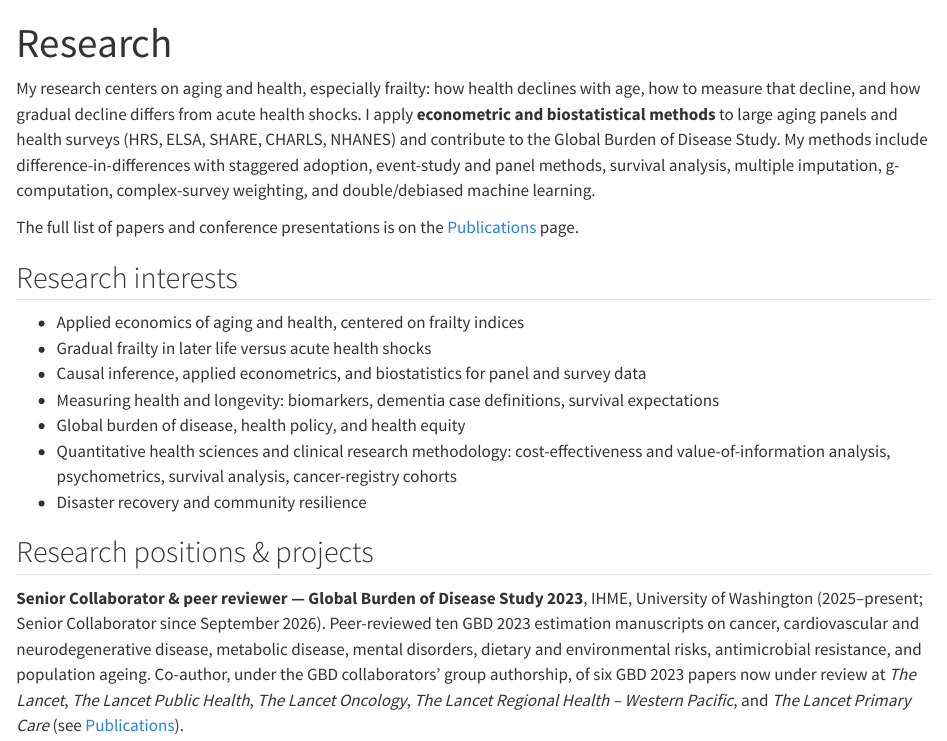
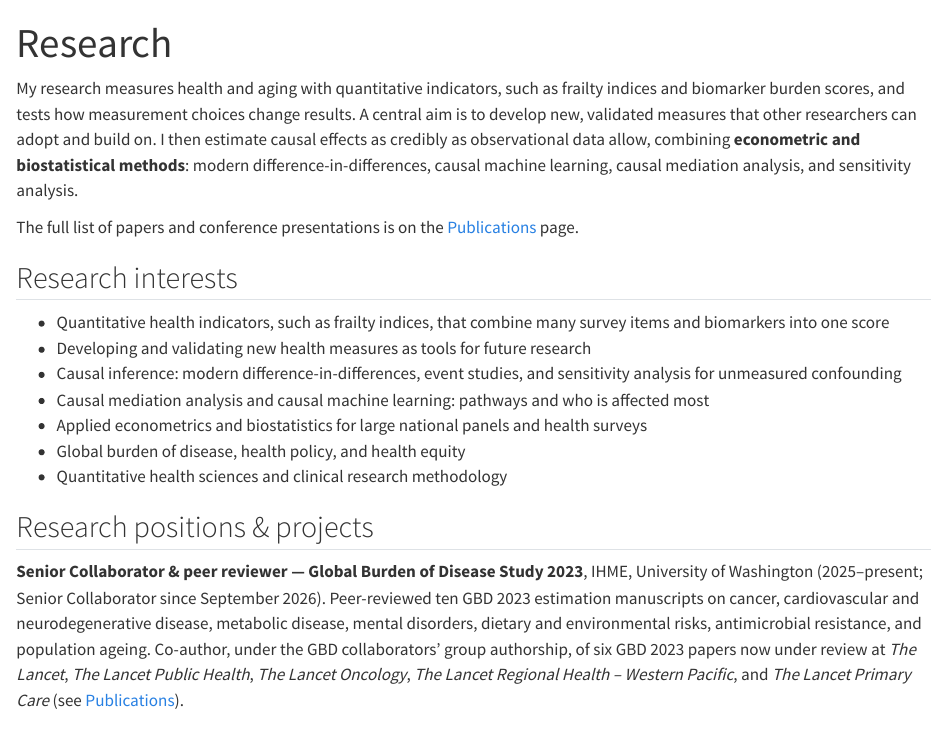
Before and after one commit to QuanZhangkyle/QuanZhangkyle.github.io, a Quarto document (research.qmd): the page in a window 1100 px wide, from its top. Rendered offline with R 4.5, knitr and Pandoc in place of Quarto, with nearby package versions.

Commit message:
Research interests: quantitative health indicators and modern causal methods
Author's request (2026-10-27): center the research interests on quantitative
health indicators (frailty index as one example) and on building new, validated
measures for other researchers; describe the data as large national panels and
health surveys without naming datasets; name the causal methods plainly
(quasi-experimental designs, modern difference-in-differences and event studies,
causal machine learning, causal mediation analysis, sensitivity analysis for
unmeasured confounding). No "centered on frailty", no instrument names.

- CV (assets/cv.pdf): new Research Interests paragraph; the skills line now says
  "psychometric scale scoring" instead of naming the scales. Still 3 pages, no
  overfull lines.
- Homepage: new bio sentences, interest bullets, and meta description.
- Research page: new introduction and the same interest bullets.

Every method named is one the author has used (checked against his code and
papers); the canonical references for each term were checked on Crossref.

Co-Authored-By: Claude Opus 5.5 (1M context) <noreply@anthropic.com>

```diff
--- a/research.qmd
+++ b/research.qmd
@@ -3,26 +3,25 @@ title: "Research"
 pagetitle: "Research — Quan (Kyle) Zhang"
 ---
 
-My research centers on aging and health, especially frailty: how health declines with
-age, how to measure that decline, and how gradual decline differs from acute health
-shocks. I apply **econometric and biostatistical methods** to large aging panels and
-health surveys (HRS, ELSA, SHARE, CHARLS, NHANES) and contribute to the Global Burden
-of Disease Study. My methods include difference-in-differences with staggered adoption,
-event-study and panel methods, survival analysis, multiple imputation, g-computation,
-complex-survey weighting, and double/debiased machine learning.
+My research measures health and aging with quantitative indicators, such as frailty
+indices and biomarker burden scores, and tests how measurement choices change results.
+A central aim is to develop new, validated measures that other researchers can adopt
+and build on. I then estimate causal effects as credibly as observational data allow,
+combining **econometric and biostatistical methods**: modern difference-in-differences,
+causal machine learning, causal mediation analysis, and sensitivity analysis.
 
 The full list of papers and conference presentations is on the
 [Publications](publications.qmd) page.
 
 ## Research interests
 
-- Applied economics of aging and health, centered on frailty indices
-- Gradual frailty in later life versus acute health shocks
-- Causal inference, applied econometrics, and biostatistics for panel and survey data
-- Measuring health and longevity: biomarkers, dementia case definitions, survival expectations
+- Quantitative health indicators, such as frailty indices, that combine many survey items and biomarkers into one score
+- Developing and validating new health measures as tools for future research
+- Causal inference: modern difference-in-differences, event studies, and sensitivity analysis for unmeasured confounding
+- Causal mediation analysis and causal machine learning: pathways and who is affected most
+- Applied econometrics and biostatistics for large national panels and health surveys
 - Global burden of disease, health policy, and health equity
-- Quantitative health sciences and clinical research methodology: cost-effectiveness and value-of-information analysis, psychometrics, survival analysis, cancer-registry cohorts
-- Disaster recovery and community resilience
+- Quantitative health sciences and clinical research methodology
 
 ## Research positions & projects
 
```
Also changed, not shown: index.qmd (+12 -12 lines), assets/cv.pdf.
